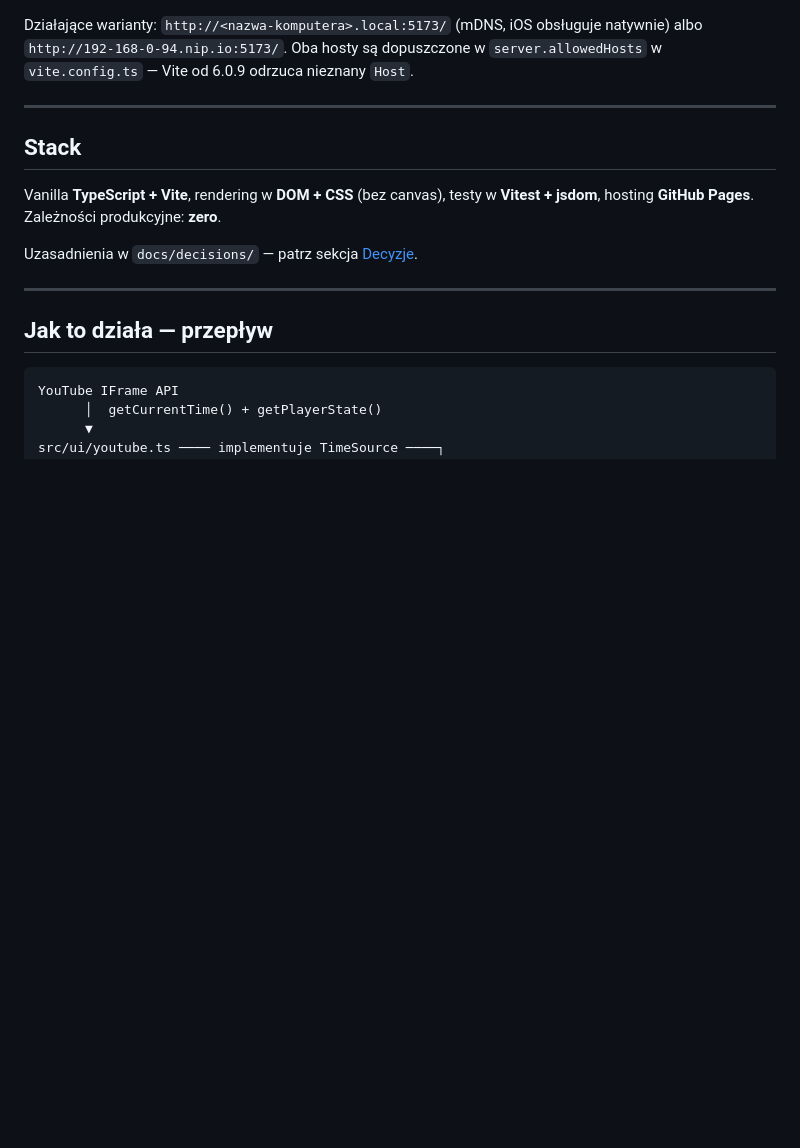
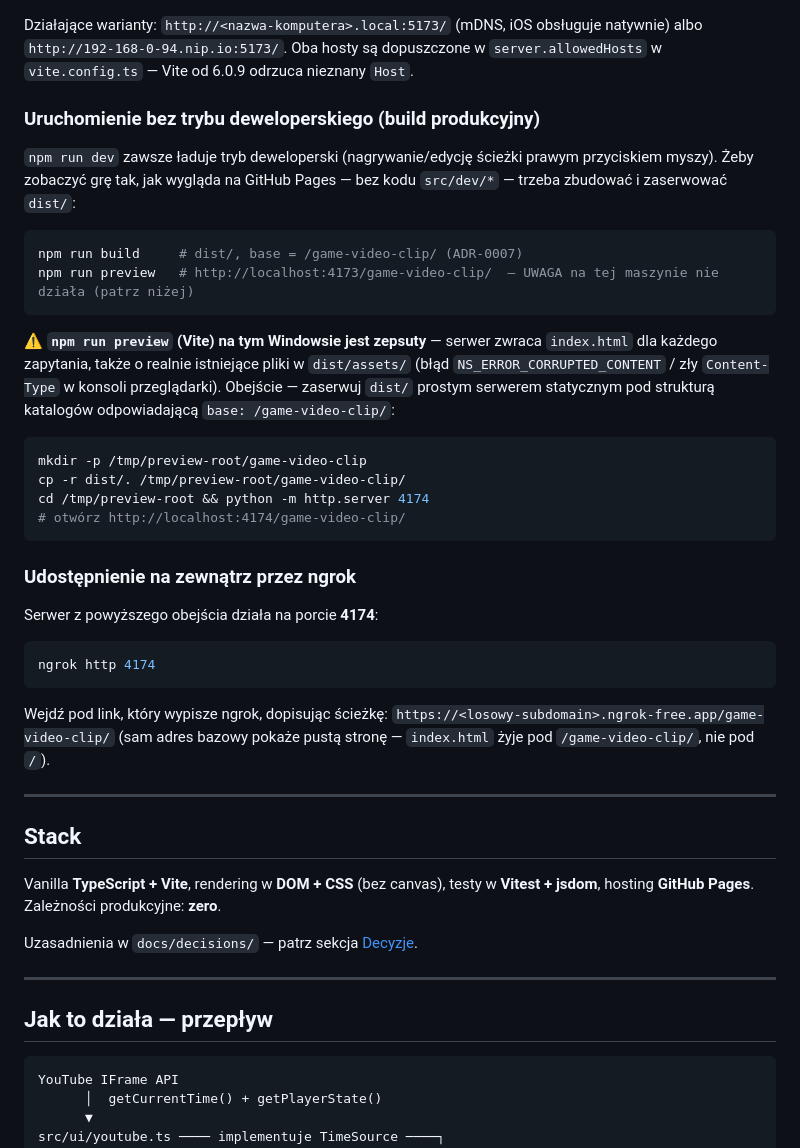
Before and after one commit to mailopoland/game-video-clip, a Markdown page: README.md, the part around the change. GitHub-like rendering; blank space fills up the shorter version.

````diff
--- a/README.md
+++ b/README.md
@@ -39,6 +39,41 @@ i adresy LAN są blokowane (także po https), a `localhost`, `<host>.local` oraz
 Działające warianty: `http://<nazwa-komputera>.local:5173/` (mDNS, iOS obsługuje
 natywnie) albo `http://192-168-0-94.nip.io:5173/`. Oba hosty są dopuszczone
 w `server.allowedHosts` w `vite.config.ts` — Vite od 6.0.9 odrzuca nieznany `Host`.
+
+### Uruchomienie bez trybu deweloperskiego (build produkcyjny)
+
+`npm run dev` zawsze ładuje tryb deweloperski (nagrywanie/edycję ścieżki prawym
+przyciskiem myszy). Żeby zobaczyć grę tak, jak wygląda na GitHub Pages — bez kodu
+`src/dev/*` — trzeba zbudować i zaserwować `dist/`:
+
+```bash
+npm run build     # dist/, base = /game-video-clip/ (ADR-0007)
+npm run preview   # http://localhost:4173/game-video-clip/  — UWAGA na tej maszynie nie działa (patrz niżej)
+```
+
+⚠️ **`npm run preview` (Vite) na tym Windowsie jest zepsuty** — serwer zwraca
+`index.html` dla każdego zapytania, także o realnie istniejące pliki w
+`dist/assets/` (błąd `NS_ERROR_CORRUPTED_CONTENT` / zły `Content-Type` w
+konsoli przeglądarki). Obejście — zaserwuj `dist/` prostym serwerem statycznym
+pod strukturą katalogów odpowiadającą `base: /game-video-clip/`:
+
+```bash
+mkdir -p /tmp/preview-root/game-video-clip
+cp -r dist/. /tmp/preview-root/game-video-clip/
+cd /tmp/preview-root && python -m http.server 4174
+# otwórz http://localhost:4174/game-video-clip/
+```
+
+### Udostępnienie na zewnątrz przez ngrok
+
+Serwer z powyższego obejścia działa na porcie **4174**:
+
+```bash
+ngrok http 4174
+```
+
+Wejdź pod link, który wypisze ngrok, dopisując ścieżkę: `https://<losowy-subdomain>.ngrok-free.app/game-video-clip/`
+(sam adres bazowy pokaże pustą stronę — `index.html` żyje pod `/game-video-clip/`, nie pod `/`).
 
 ---
 
````
